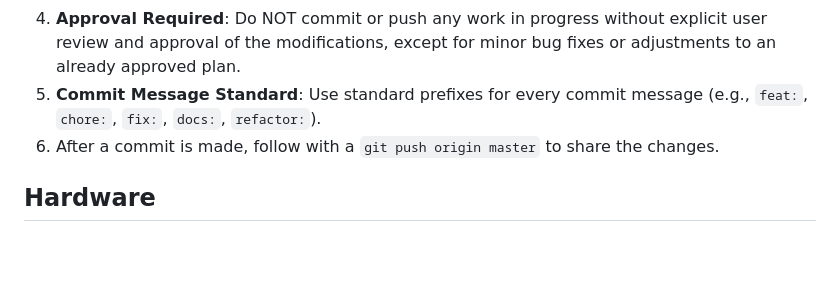
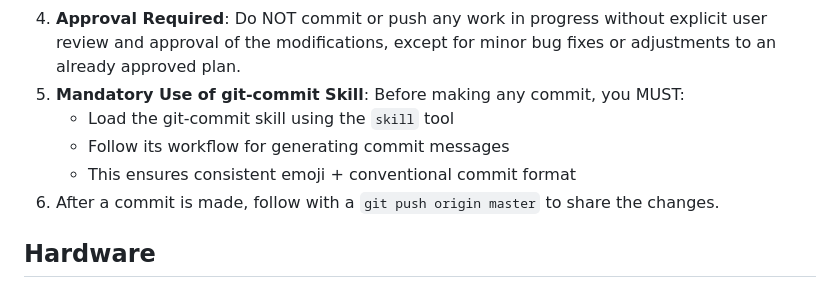
Before and after one commit to zipang/homeserver, a Markdown page: AGENTS.md, the part around the change. Rendered like a GitHub page; blank space fills up the shorter version.

Commit message:
🔧 chore: mandate git-commit skill usage for all commits

```diff
--- a/AGENTS.md
+++ b/AGENTS.md
@@ -29,7 +29,10 @@ You will provide your assistance to guide the user through the installation of v
     * **Up to date** with modern Nix practices (avoiding legacy patterns unless necessary).
 3. **Pending Session Context**: At the user's demand, multi-step tasks that cannot be completed in a single session, must be saved into a [WORK IN  PROGRESS](./WORK_IN_PROGRESS.md) file (detailed plan, current progress, and pending requirements). This file acts as a memory bridge for future sessions.
 4. **Approval Required**: Do NOT commit or push any work in progress without explicit user review and approval of the modifications, except for minor bug fixes or adjustments to an already approved plan.
-5. **Commit Message Standard**: Use standard prefixes for every commit message (e.g., `feat:`, `chore:`, `fix:`, `docs:`, `refactor:`).
+5. **Mandatory Use of git-commit Skill**: Before making any commit, you MUST:
+    * Load the git-commit skill using the `skill` tool
+    * Follow its workflow for generating commit messages
+    * This ensures consistent emoji + conventional commit format
 6. After a commit is made, follow with a `git push origin master` to share the changes.
 
 ## Hardware
```
